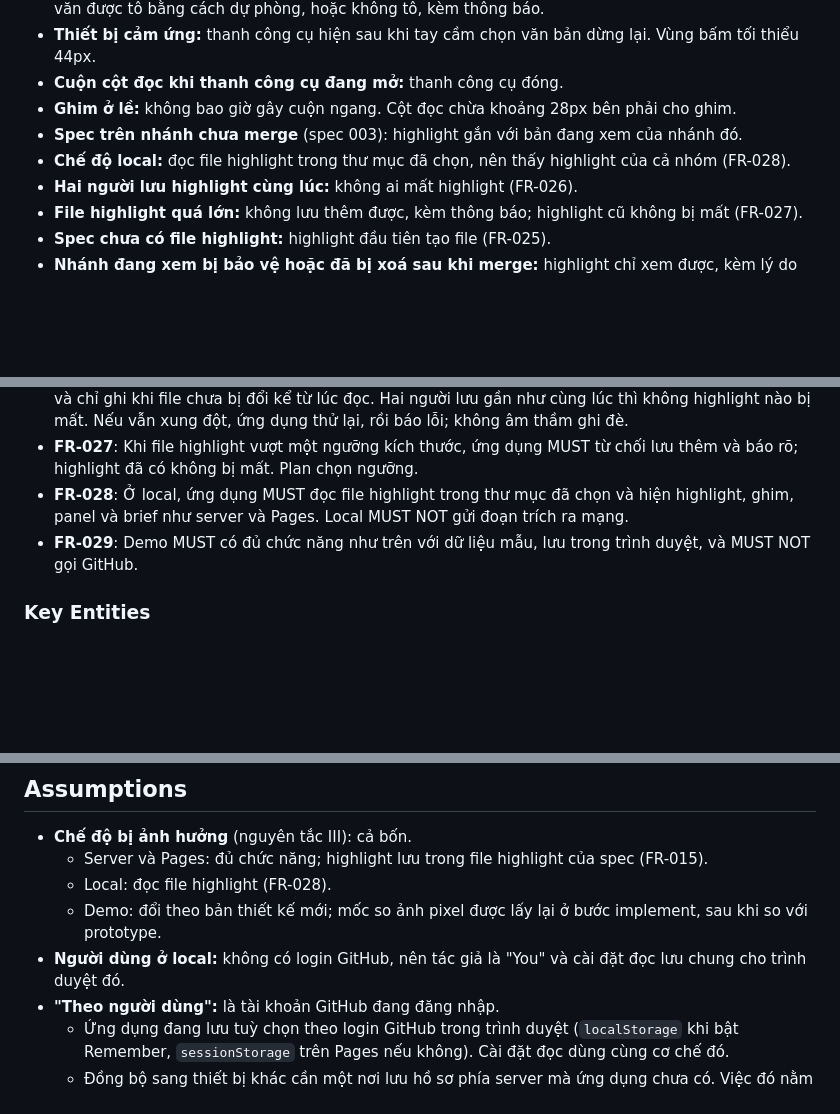
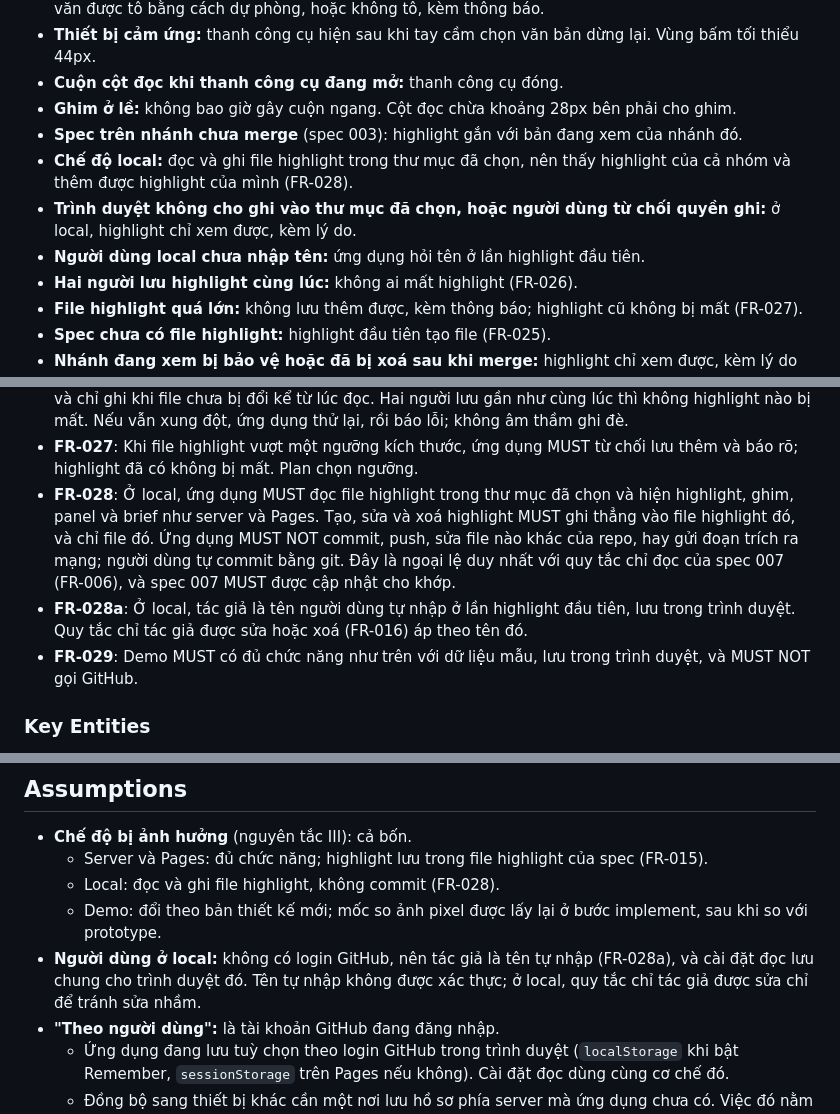
Before and after one commit to phungrk/speckit-ui, a Markdown page: specs/010-reader-highlights/spec.md, 3 parts joined by grey strips. GitHub-like rendering; blank space fills up the shorter version.

Commit message:
spec: 010 clarify local mode writes the highlights file only
Co-Authored-By: Claude Opus 5.5 <noreply@anthropic.com>
Claude-Session: https://claude.ai/code/session_01T1gMe8RTVBNBKUyQHuPFAf

```diff
--- a/specs/010-reader-highlights/spec.md
+++ b/specs/010-reader-highlights/spec.md
@@ -143,7 +144,9 @@ Sidebar phải có ba tab: **Gate**, **Highlights {số lượng}**, **Copilot**
 - **Cuộn cột đọc khi thanh công cụ đang mở:** thanh công cụ đóng.
 - **Ghim ở lề:** không bao giờ gây cuộn ngang. Cột đọc chừa khoảng 28px bên phải cho ghim.
 - **Spec trên nhánh chưa merge** (spec 003): highlight gắn với bản đang xem của nhánh đó.
-- **Chế độ local:** đọc file highlight trong thư mục đã chọn, nên thấy highlight của cả nhóm (FR-028).
+- **Chế độ local:** đọc và ghi file highlight trong thư mục đã chọn, nên thấy highlight của cả nhóm và thêm được highlight của mình (FR-028).
+- **Trình duyệt không cho ghi vào thư mục đã chọn, hoặc người dùng từ chối quyền ghi:** ở local, highlight chỉ xem được, kèm lý do.
+- **Người dùng local chưa nhập tên:** ứng dụng hỏi tên ở lần highlight đầu tiên.
 - **Hai người lưu highlight cùng lúc:** không ai mất highlight (FR-026).
 - **File highlight quá lớn:** không lưu thêm được, kèm thông báo; highlight cũ không bị mất (FR-027).
 - **Spec chưa có file highlight:** highlight đầu tiên tạo file (FR-025).
@@ -208,7 +211,8 @@ Sidebar phải có ba tab: **Gate**, **Highlights {số lượng}**, **Copilot**
 - **FR-025**: Nếu spec chưa có file highlight, highlight đầu tiên MUST tạo file. Xoá highlight cuối cùng để lại file rỗng, không xoá file.
 - **FR-026**: Mỗi lần lưu MUST đọc lại bản mới nhất của file, gộp thay đổi theo mã highlight, rồi mới ghi, và chỉ ghi khi file chưa bị đổi kể từ lúc đọc. Hai người lưu gần như cùng lúc thì không highlight nào bị mất. Nếu vẫn xung đột, ứng dụng thử lại, rồi báo lỗi; không âm thầm ghi đè.
 - **FR-027**: Khi file highlight vượt một ngưỡng kích thước, ứng dụng MUST từ chối lưu thêm và báo rõ; highlight đã có không bị mất. Plan chọn ngưỡng.
-- **FR-028**: Ở local, ứng dụng MUST đọc file highlight trong thư mục đã chọn và hiện highlight, ghim, panel và brief như server và Pages. Local MUST NOT gửi đoạn trích ra mạng.
+- **FR-028**: Ở local, ứng dụng MUST đọc file highlight trong thư mục đã chọn và hiện highlight, ghim, panel và brief như server và Pages. Tạo, sửa và xoá highlight MUST ghi thẳng vào file highlight đó, và chỉ file đó. Ứng dụng MUST NOT commit, push, sửa file nào khác của repo, hay gửi đoạn trích ra mạng; người dùng tự commit bằng git. Đây là ngoại lệ duy nhất với quy tắc chỉ đọc của spec 007 (FR-006), và spec 007 MUST được cập nhật cho khớp.
+- **FR-028a**: Ở local, tác giả là tên người dùng tự nhập ở lần highlight đầu tiên, lưu trong trình duyệt. Quy tắc chỉ tác giả được sửa hoặc xoá (FR-016) áp theo tên đó.
 - **FR-029**: Demo MUST có đủ chức năng như trên với dữ liệu mẫu, lưu trong trình duyệt, và MUST NOT gọi GitHub.
 
 ### Key Entities
@@ -240,9 +244,9 @@ Sidebar phải có ba tab: **Gate**, **Highlights {số lượng}**, **Copilot**
 
 - **Chế độ bị ảnh hưởng** (nguyên tắc III): cả bốn.
   - Server và Pages: đủ chức năng; highlight lưu trong file highlight của spec (FR-015).
-  - Local: đọc file highlight (FR-028).
+  - Local: đọc và ghi file highlight, không commit (FR-028).
   - Demo: đổi theo bản thiết kế mới; mốc so ảnh pixel được lấy lại ở bước implement, sau khi so với prototype.
-- **Người dùng ở local:** không có login GitHub, nên tác giả là "You" và cài đặt đọc lưu chung cho trình duyệt đó.
+- **Người dùng ở local:** không có login GitHub, nên tác giả là tên tự nhập (FR-028a), và cài đặt đọc lưu chung cho trình duyệt đó. Tên tự nhập không được xác thực; ở local, quy tắc chỉ tác giả được sửa chỉ để tránh sửa nhầm.
 - **"Theo người dùng":** là tài khoản GitHub đang đăng nhập.
   - Ứng dụng đang lưu tuỳ chọn theo login GitHub trong trình duyệt (`localStorage` khi bật Remember, `sessionStorage` trên Pages nếu không). Cài đặt đọc dùng cùng cơ chế đó.
   - Đồng bộ sang thiết bị khác cần một nơi lưu hồ sơ phía server mà ứng dụng chưa có. Việc đó nằm ngoài phạm vi.
```
Also changed, not shown: other parts of specs/010-reader-highlights/spec.md (+1 -0 lines).
